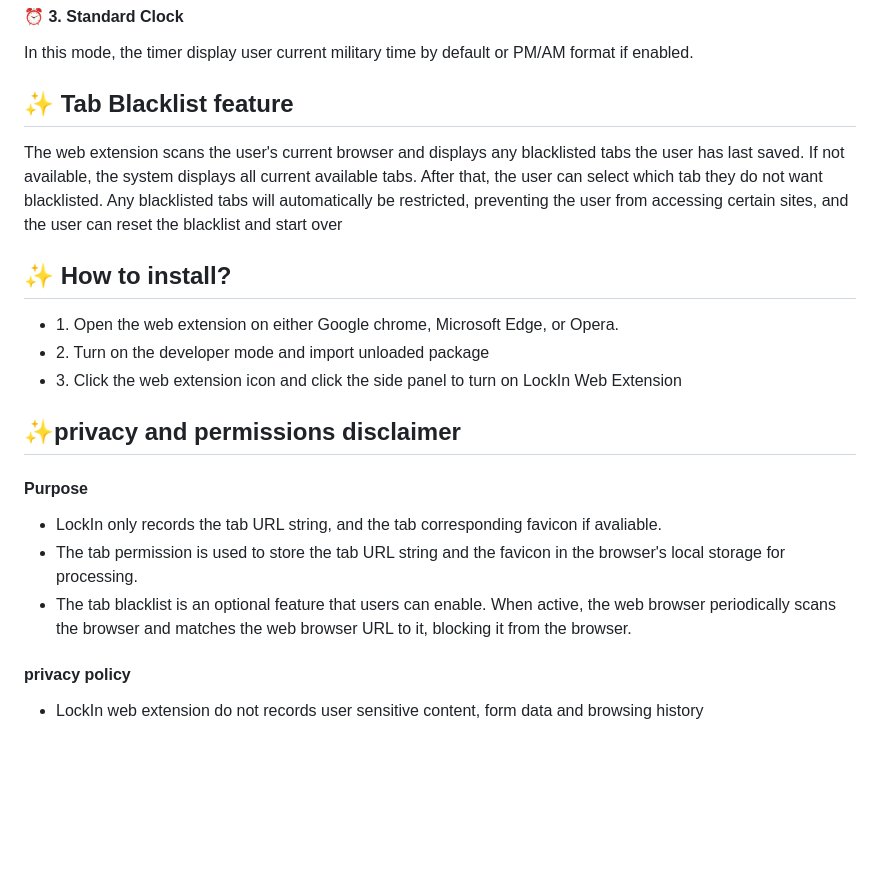
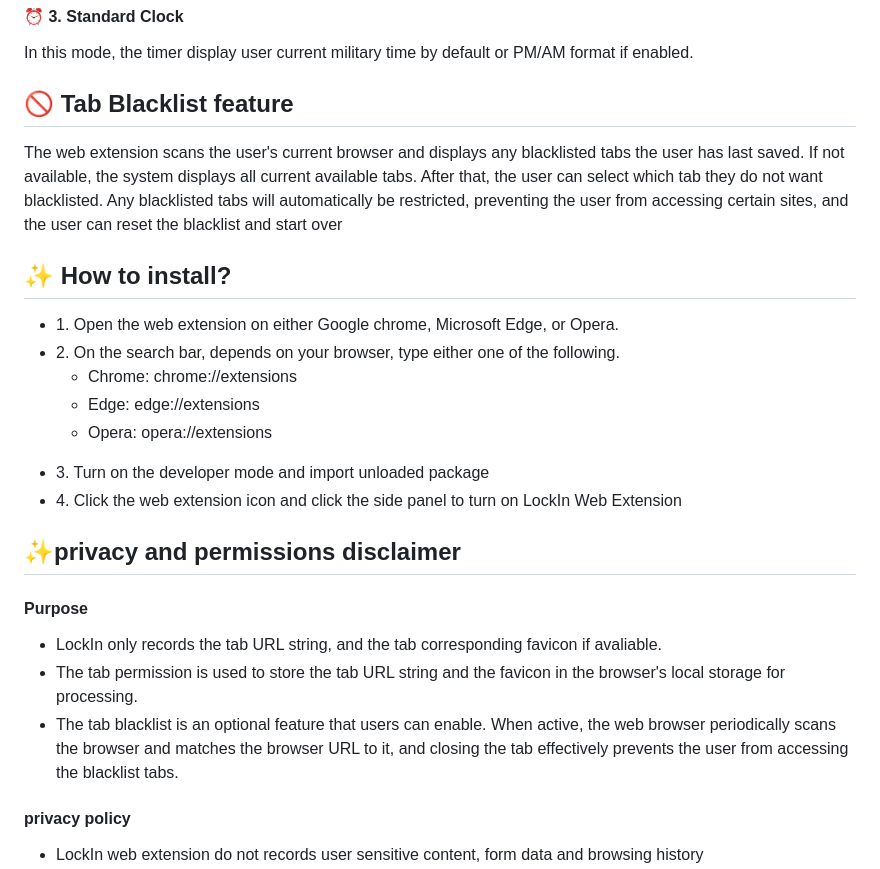
Before and after one commit to ThetisXD/LockIn-Web-Extension, a Markdown page: README.md, the part around one of its changes. GitHub-like rendering; blank space fills up the shorter version.

```diff
--- a/README.md
+++ b/README.md
@@ -26,7 +26,7 @@
 
 ###
 
-<h2 align-"left">✨ Tab Blacklist feature</h2>
+<h2 align-"left">🚫 Tab Blacklist feature</h2>
 <p align="left">The web extension scans the user's current browser and displays any blacklisted tabs the user has last saved. If not available, the system displays all current available tabs. After that, the user can select which tab they do not want blacklisted. Any blacklisted tabs will automatically be restricted, preventing the user from accessing certain sites, and the user can reset the blacklist and start over </p>
 
 
@@ -34,8 +34,14 @@
 <h2 align="left">✨ How to install?</h2>
 <ul align="left">
   <li>1. Open the web extension on either Google chrome, Microsoft Edge, or Opera. </li>
-  <li>2. Turn on the developer mode and import unloaded package</li>
-  <li>3. Click the web extension icon and click the side panel to turn on LockIn Web Extension</li>
+  <li>2. On the search bar, depends on your browser, type either one of the following.</li>
+  <ul align="left">
+      <li>Chrome: chrome://extensions</li>
+      <li>Edge: edge://extensions</li>
+      <li>Opera: opera://extensions</li>
+  </ul>
+  <li>3. Turn on the developer mode and import unloaded package</li>
+  <li>4. Click the web extension icon and click the side panel to turn on LockIn Web Extension</li>
 </ul>
 
 <h2 align="left">✨privacy and permissions disclaimer</h2>
@@ -45,7 +51,7 @@
 <ul align="left">
   <li>LockIn only records the tab URL string, and the tab corresponding favicon if avaliable.</li>
   <li>The tab permission is used to store the tab URL string and the favicon in the browser's local storage for processing.</li>
-  <li>The tab blacklist is an optional feature that users can enable. When active, the web browser periodically scans the browser and matches the web browser URL to it, blocking it from the browser.</li>
+  <li>The tab blacklist is an optional feature that users can enable. When active, the web browser periodically scans the browser and matches the browser URL to it, and closing the tab effectively prevents the user from accessing the blacklist tabs.</li>
 </ul>
 
 <h4 align="left">privacy policy</h4>
```
Also changed, not shown: other parts of README.md (+1 -1 lines).
